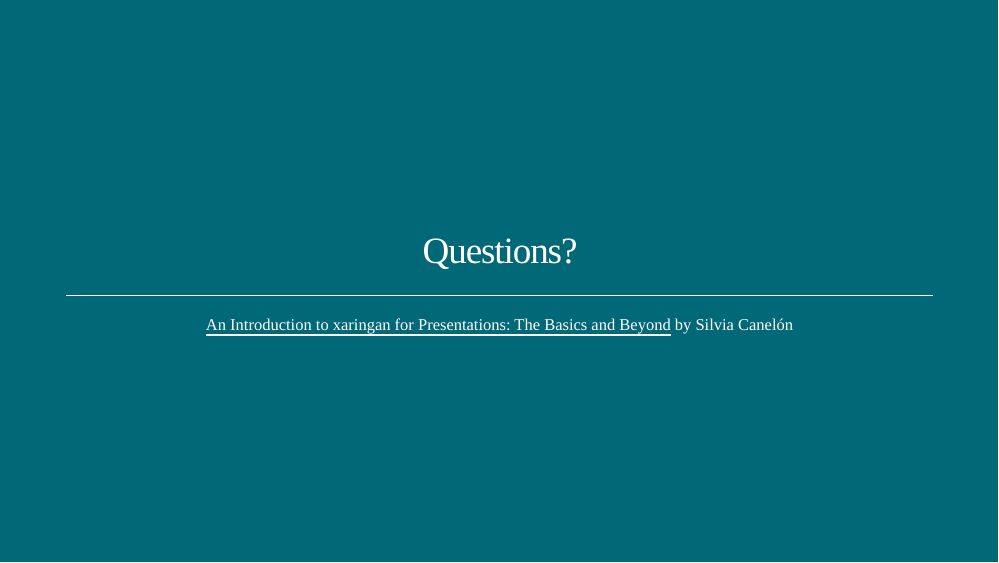
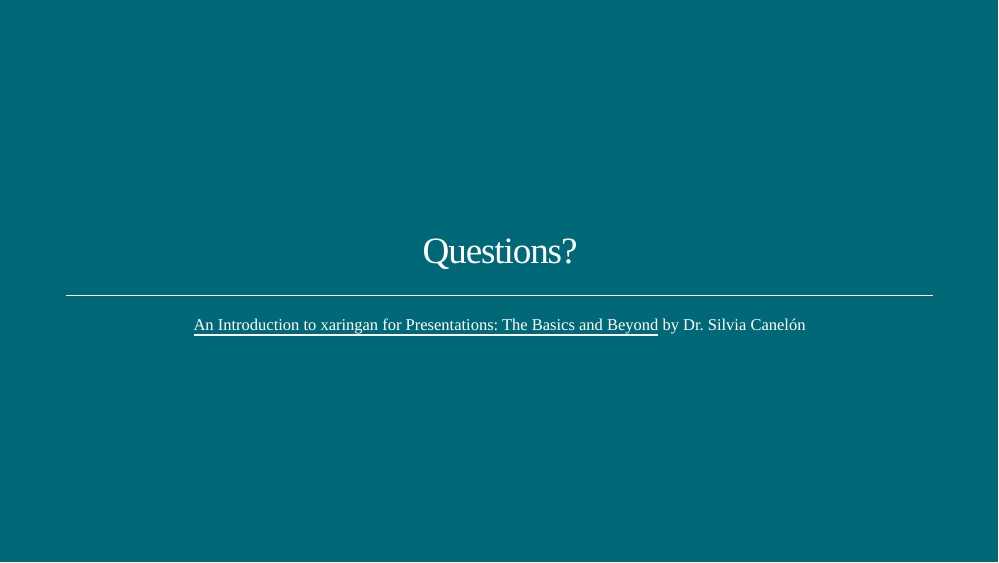
Before and after one commit to r4ds/bookclub-dsieur, an R Markdown document (R/2021-03-31/Walkthrough 4.Rmd): page 28 of 28. Rendered offline with R 4.5, knitr and Pandoc, with nearby package versions; the slides are laid out offline by our stand-in for remark.js, each with all of its steps uncovered, in fonts that may differ from those the slides ask for, and without slide numbers, shadows or browser add-ons; some code elsewhere in the file could not run offline.

Commit message:
small edit

```diff
--- a/R/2021-03-31/Walkthrough 4.Rmd
+++ b/R/2021-03-31/Walkthrough 4.Rmd
@@ -1011,4 +1011,4 @@ class: center, middle, inverse
 
 ----
 
-[An Introduction to xaringan for Presentations: The Basics and Beyond](https://spcanelon.github.io/xaringan-basics-and-beyond/#links) by Silvia Canelón
+[An Introduction to xaringan for Presentations: The Basics and Beyond](https://spcanelon.github.io/xaringan-basics-and-beyond/#links) by Dr. Silvia Canelón
```
Also changed, not shown: R/2021-03-31/Walkthrough-4.html, R/2021-03-31/Walkthrough-4_files/figure-html/model-jitter-1.png, R/2021-03-31/Walkthrough-4_files/figure-html/unnamed-chunk-23-1.png.
